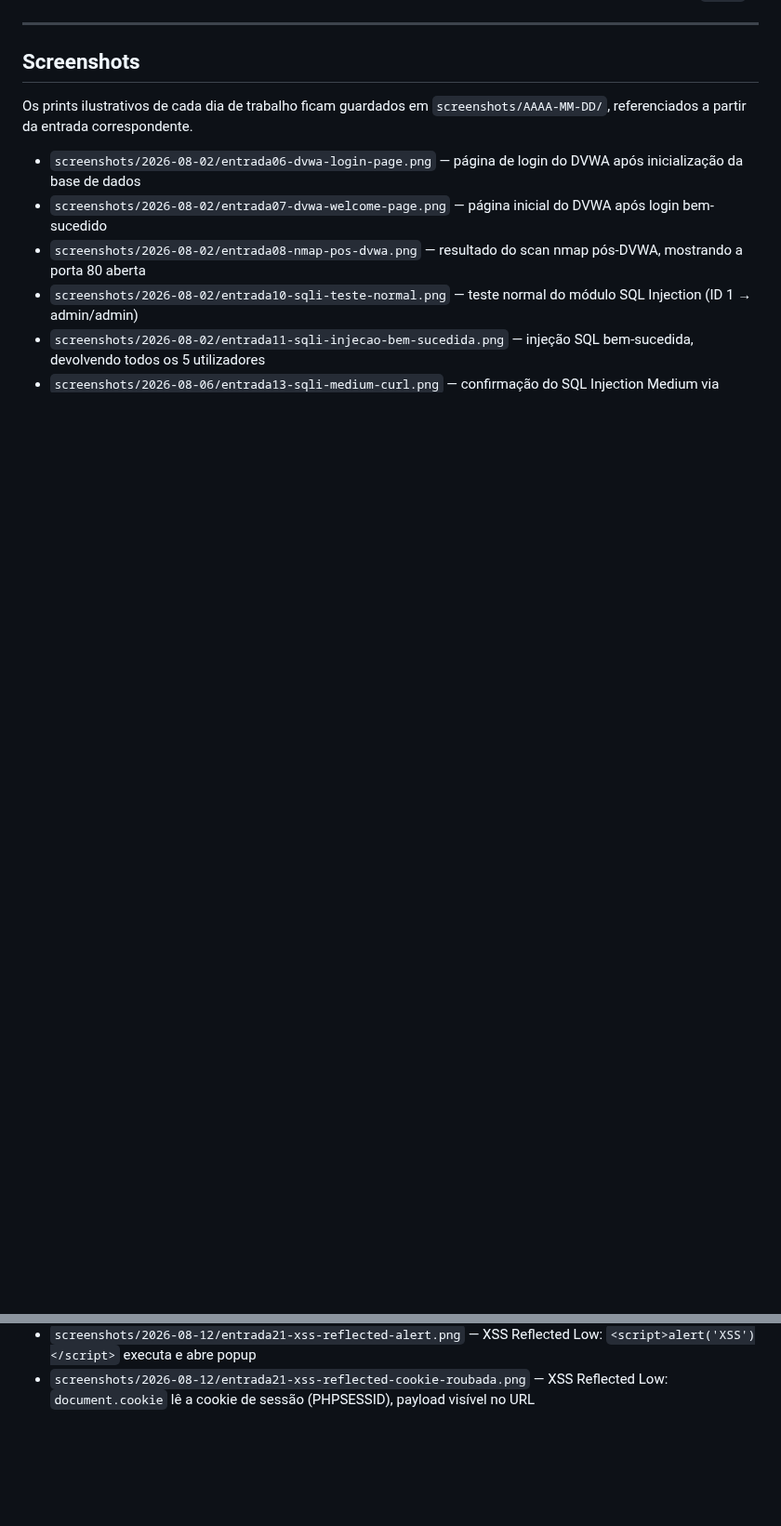
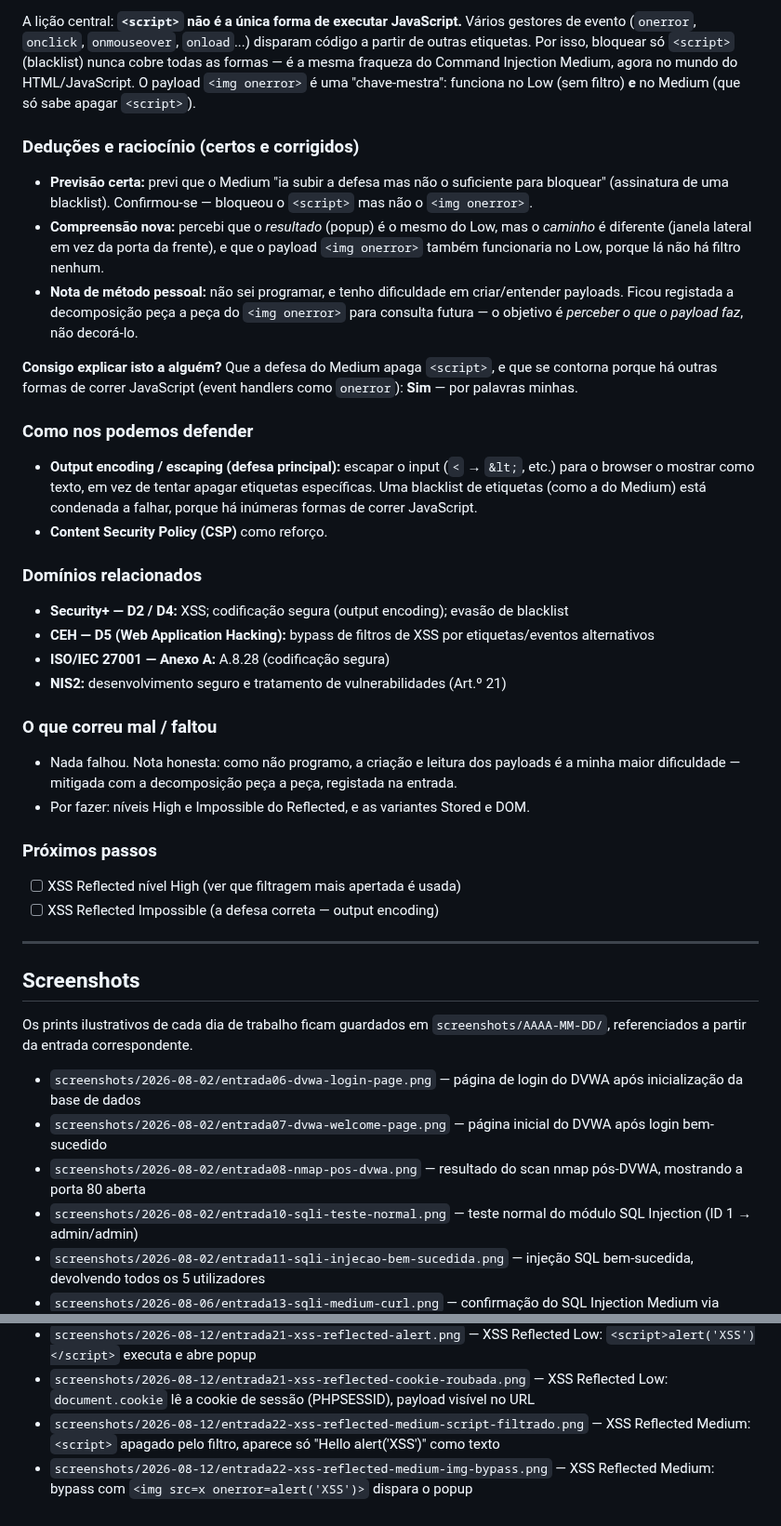
Before and after one commit to pedromiguelraposo70-arch/lab-ciberseguranca, a Markdown page: registo-laboratorio-ciberseguranca.md, 2 parts joined by grey strips. Shown at 93% size. Drawn GitHub-style; blank space fills up the shorter version.

Commit message:
Entrada #22 — XSS Reflected Medium: bypass do filtro <script> com <img onerror>

```diff
--- a/registo-laboratorio-ciberseguranca.md
+++ b/registo-laboratorio-ciberseguranca.md
@@ -1330,3 +1376,35 @@ O input não foi tratado como texto, mas **executado como código** no browser.
+A lição central: **`<script>` não é a única forma de executar JavaScript.** Vários gestores de evento (`onerror`, `onclick`, `onmouseover`, `onload`...) disparam código a partir de outras etiquetas. Por isso, bloquear só `<script>` (blacklist) nunca cobre todas as formas — é a mesma fraqueza do Command Injection Medium, agora no mundo do HTML/JavaScript. O payload `<img onerror>` é uma "chave-mestra": funciona no Low (sem filtro) **e** no Medium (que só sabe apagar `<script>`).
+
+### Deduções e raciocínio (certos e corrigidos)
+
+- **Previsão certa:** previ que o Medium "ia subir a defesa mas não o suficiente para bloquear" (assinatura de uma blacklist). Confirmou-se — bloqueou o `<script>` mas não o `<img onerror>`.
+- **Compreensão nova:** percebi que o *resultado* (popup) é o mesmo do Low, mas o *caminho* é diferente (janela lateral em vez da porta da frente), e que o payload `<img onerror>` também funcionaria no Low, porque lá não há filtro nenhum.
+- **Nota de método pessoal:** não sei programar, e tenho dificuldade em criar/entender payloads. Ficou registada a decomposição peça a peça do `<img onerror>` para consulta futura — o objetivo é *perceber o que o payload faz*, não decorá-lo.
+
+**Consigo explicar isto a alguém?**
+  Que a defesa do Medium apaga `<script>`, e que se contorna porque há outras formas de correr JavaScript (event handlers como `onerror`): **Sim** — por palavras minhas.
+
+### Como nos podemos defender
+
+- **Output encoding / escaping (defesa principal):** escapar o input (`<` → `&lt;`, etc.) para o browser o mostrar como texto, em vez de tentar apagar etiquetas específicas. Uma blacklist de etiquetas (como a do Medium) está condenada a falhar, porque há inúmeras formas de correr JavaScript.
+- **Content Security Policy (CSP)** como reforço.
+
+### Domínios relacionados
+
+- **Security+ — D2 / D4:** XSS; codificação segura (output encoding); evasão de blacklist
+- **CEH — D5 (Web Application Hacking):** bypass de filtros de XSS por etiquetas/eventos alternativos
+- **ISO/IEC 27001 — Anexo A:** A.8.28 (codificação segura)
+- **NIS2:** desenvolvimento seguro e tratamento de vulnerabilidades (Art.º 21)
+
+### O que correu mal / faltou
+
+- Nada falhou. Nota honesta: como não programo, a criação e leitura dos payloads é a minha maior dificuldade — mitigada com a decomposição peça a peça, registada na entrada.
+- Por fazer: níveis High e Impossible do Reflected, e as variantes Stored e DOM.
+
+### Próximos passos
+
+- [ ] XSS Reflected nível High (ver que filtragem mais apertada é usada)
+- [ ] XSS Reflected Impossible (a defesa correta — output encoding)
 
 ---
 
@@ -1357,3 +1435,5 @@ Os prints ilustrativos de cada dia de trabalho ficam guardados em `screenshots/A
 - `screenshots/2026-08-12/entrada21-xss-reflected-controlo-hello.png` — XSS Reflected Low: caso de controlo, nome `Pedro` devolve "Hello Pedro"
 - `screenshots/2026-08-12/entrada21-xss-reflected-alert.png` — XSS Reflected Low: `<script>alert('XSS')</script>` executa e abre popup
 - `screenshots/2026-08-12/entrada21-xss-reflected-cookie-roubada.png` — XSS Reflected Low: `document.cookie` lê a cookie de sessão (PHPSESSID), payload visível no URL
+- `screenshots/2026-08-12/entrada22-xss-reflected-medium-script-filtrado.png` — XSS Reflected Medium: `<script>` apagado pelo filtro, aparece só "Hello alert('XSS')" como texto
+- `screenshots/2026-08-12/entrada22-xss-reflected-medium-img-bypass.png` — XSS Reflected Medium: bypass com `<img src=x onerror=alert('XSS')>` dispara o popup
```
Also changed, not shown: other parts of registo-laboratorio-ciberseguranca.md (+47 -1 lines), screenshots/2026-08-12/entrada22-xss-reflected-medium-img-bypass.png (added), screenshots/2026-08-12/entrada22-xss-reflected-medium-script-filtrado.png (added), 1 other file.
